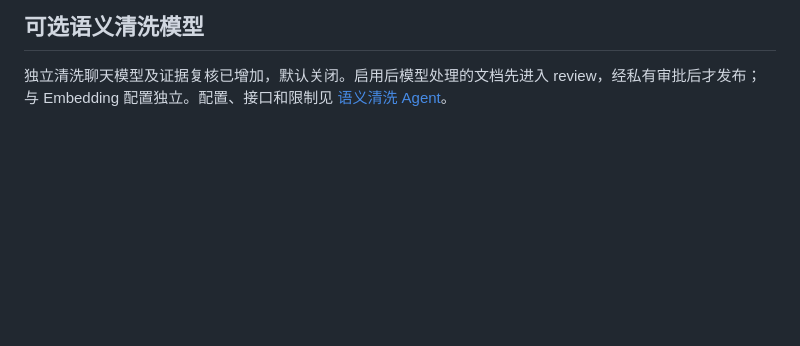
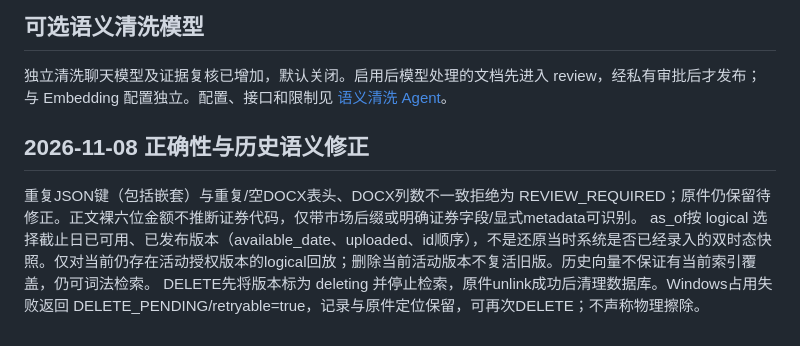
Before and after one commit to Yyk-Lqh/Stock-Predict-Mailer, a Markdown page: docs/private-knowledge.md, the part around the change. GitHub-like rendering; blank space fills up the shorter version.

Commit message:
docs: define private knowledge replay and deletion semantics

```diff
--- a/docs/private-knowledge.md
+++ b/docs/private-knowledge.md
@@ -114,3 +114,9 @@ OpenAI 兼容服务（base_url 包含服务实际使用的 /v1 前缀；不是
 ## 可选语义清洗模型
 
 独立清洗聊天模型及证据复核已增加，默认关闭。启用后模型处理的文档先进入 review，经私有审批后才发布；与 Embedding 配置独立。配置、接口和限制见 [语义清洗 Agent](cleaning-agent.md)。
+
+
+## 2026-11-08 正确性与历史语义修正
+重复JSON键（包括嵌套）与重复/空DOCX表头、DOCX列数不一致拒绝为 REVIEW_REQUIRED；原件仍保留待修正。正文裸六位金额不推断证券代码，仅带市场后缀或明确证券字段/显式metadata可识别。
+as_of按 logical 选择截止日已可用、已发布版本（available_date、uploaded、id顺序），不是还原当时系统是否已经录入的双时态快照。仅对当前仍存在活动授权版本的logical回放；删除当前活动版本不复活旧版。历史向量不保证有当前索引覆盖，仍可词法检索。
+DELETE先将版本标为 deleting 并停止检索，原件unlink成功后清理数据库。Windows占用失败返回 DELETE_PENDING/retryable=true，记录与原件定位保留，可再次DELETE；不声称物理擦除。
```
